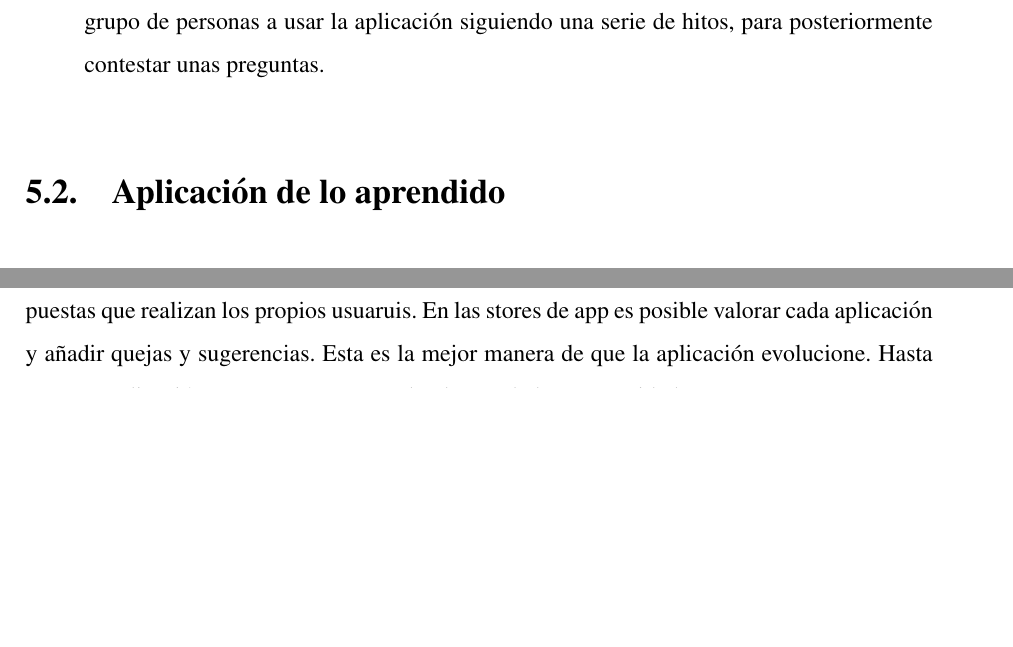
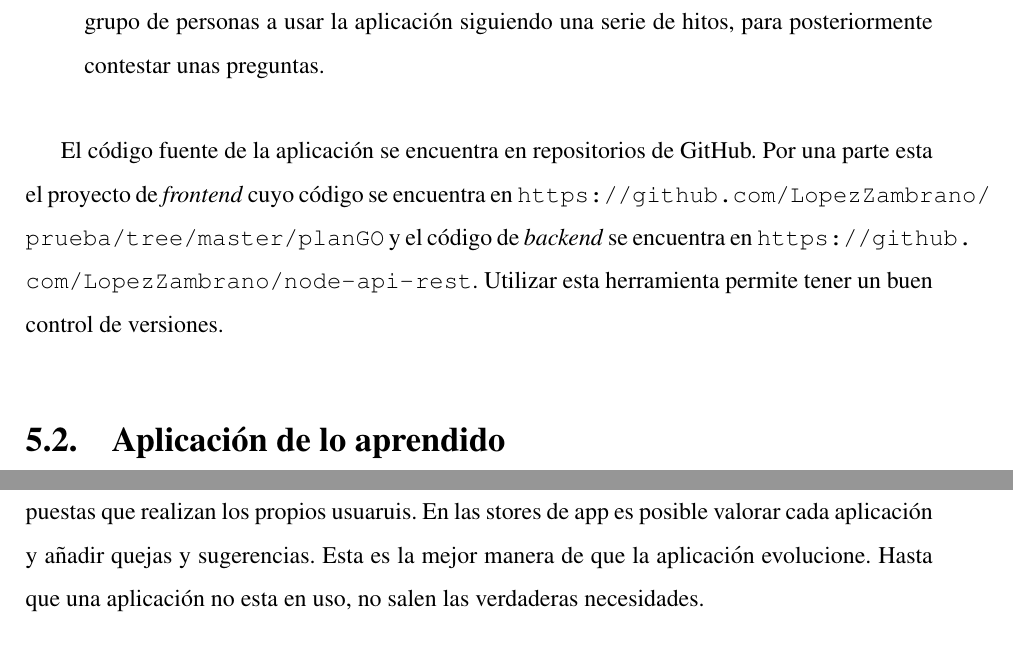
Before and after one commit to LopezZambrano/memoria-planGO, a LaTeX book (memoria.tex): two parts of pages 74 and 75 of 78 before the commit and two parts of pages 74 and 76 of 78 after it, joined at a grey line, cut so that both start at the same text, the shorter picture padded with empty space. Compiled offline with pdfLaTeX.

Commit message:
repositorios añadidos

```diff
--- a/memoria.tex
+++ b/memoria.tex
@@ -1605,6 +1605,8 @@ Este \'ultimo tramo ha sido dedicado a la elaboraci\'on de la memoria y la prepa
 
 \end{itemize}
 
+El c\'odigo fuente de la aplicaci\'on se encuentra en repositorios de GitHub. Por una parte esta el proyecto de \emph{frontend} cuyo c\'odigo se encuentra en \url{https://github.com/LopezZambrano/prueba/tree/master/planGO} y el c\'odigo de \emph{backend} se encuentra en \url{https://github.com/LopezZambrano/node-api-rest}. Utilizar esta herramienta permite tener un buen control de versiones.
+
 
 
 \section{Aplicaci\'on de lo aprendido}
```
